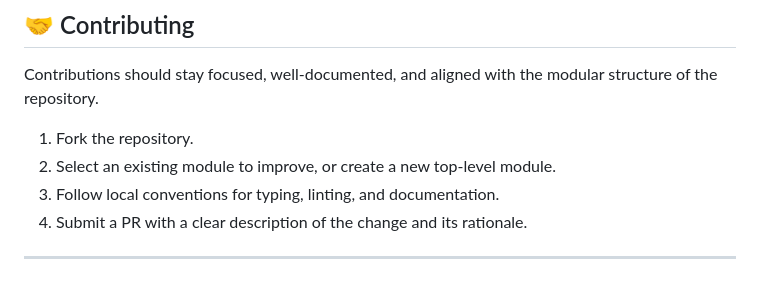
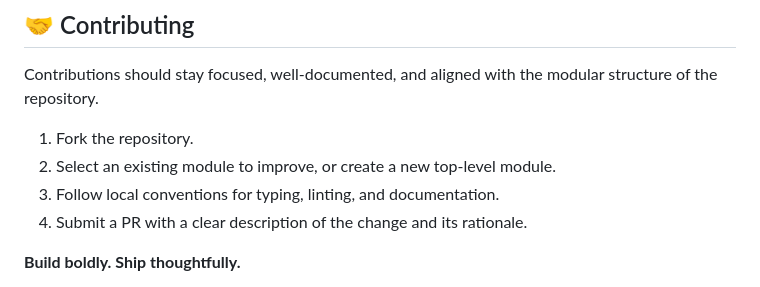
Before and after one commit to kushalBanda/AI-Engineer, a Markdown page: README.md, the part around one of its changes. GitHub-like rendering.

```diff
--- a/README.md
+++ b/README.md
@@ -158,5 +150,5 @@ Contributions should stay focused, well-documented, and aligned with the modular
 3. Follow local conventions for typing, linting, and documentation.
 4. Submit a PR with a clear description of the change and its rationale.
 
----
+**Build boldly. Ship thoughtfully.**
 
```
Also changed, not shown: other parts of README.md (+1 -12 lines).
